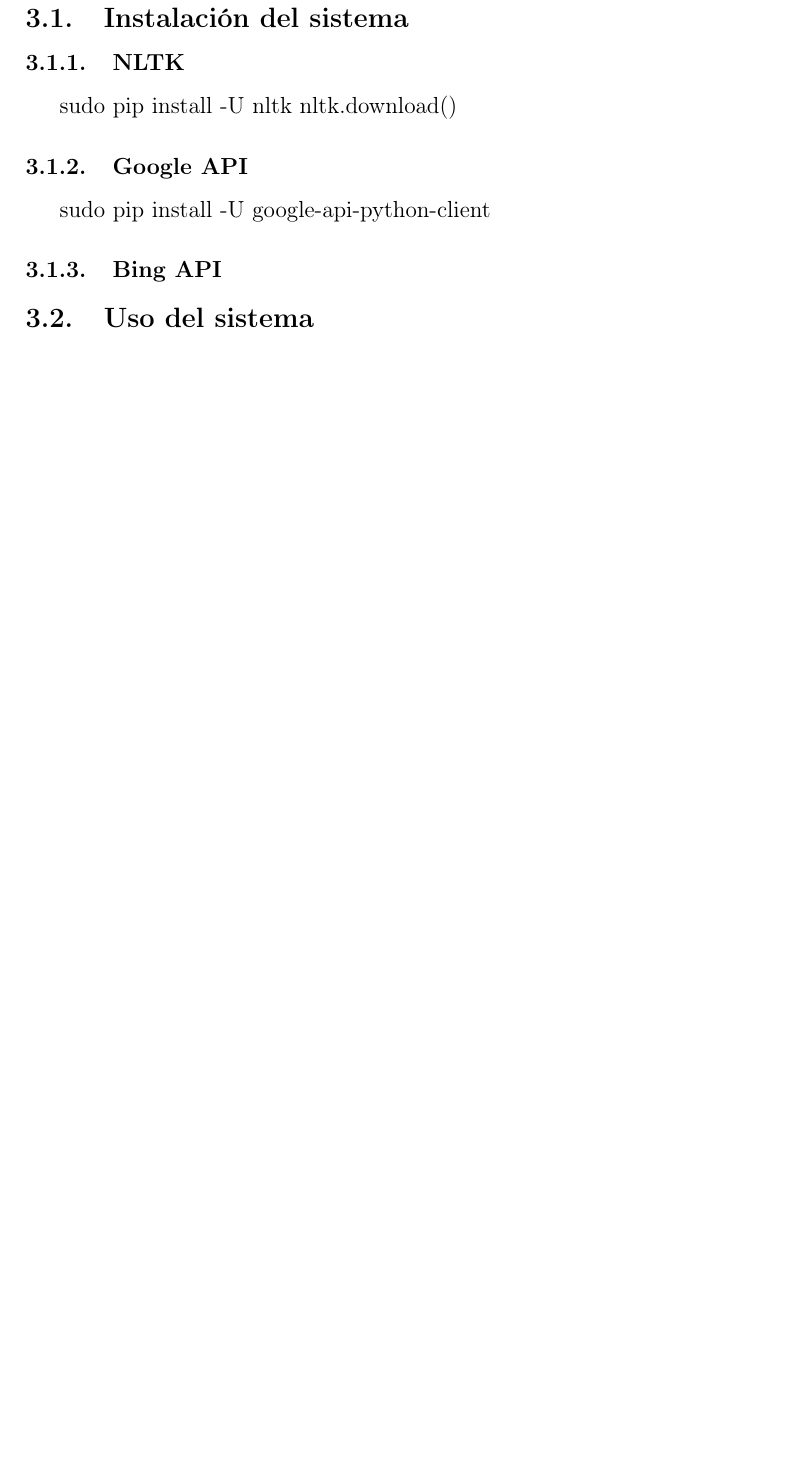
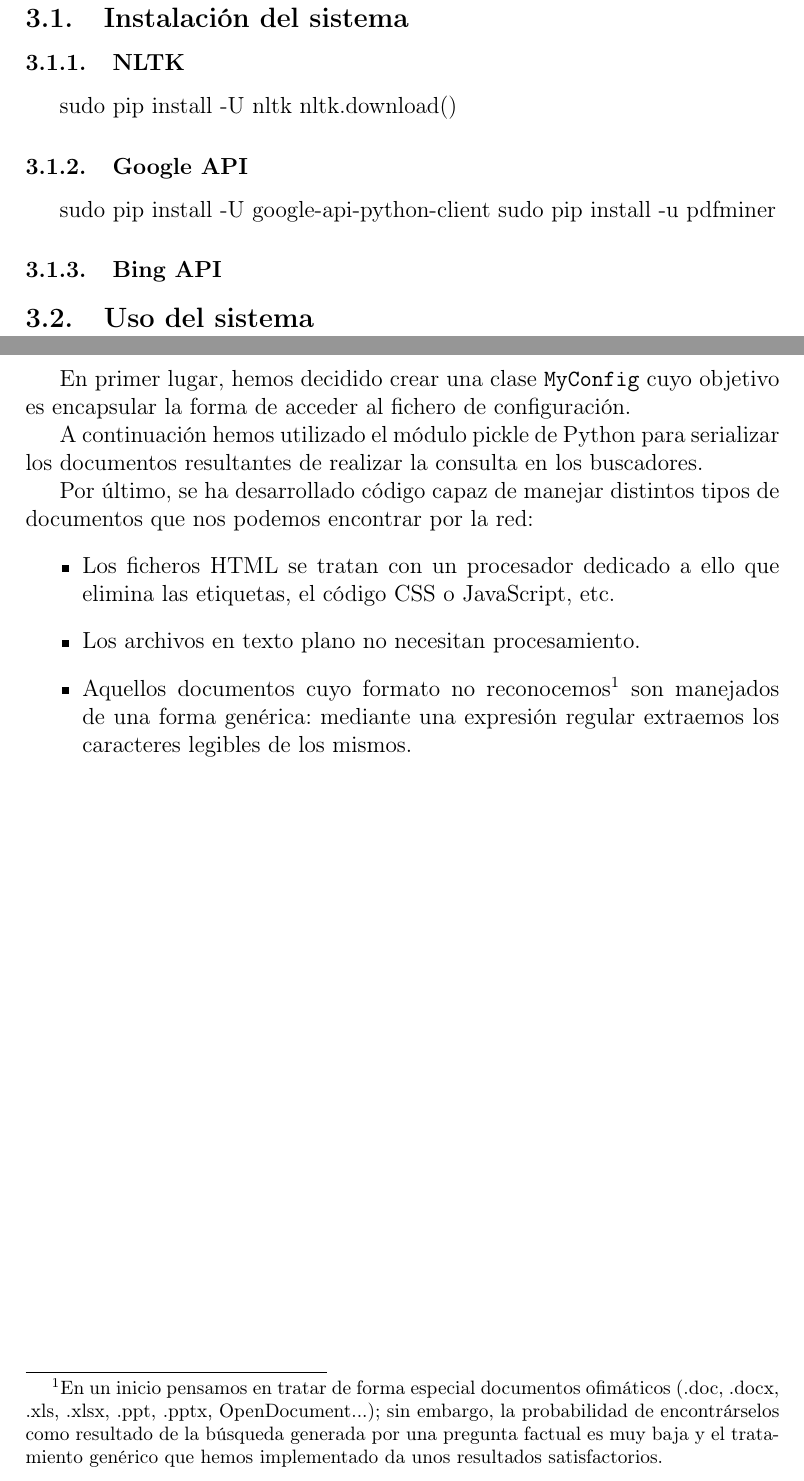
Before and after one commit to dvalcarce/qa, a LaTeX document (doc/src/memoria.tex): part of page 5 of 8 before the commit and two parts of pages 5 and 8 of 9 after it, the two joined at a grey line, cut so that both start at the same text, the shorter picture padded with empty space. Compiled offline with pdfLaTeX.

Commit message:
Modificada la memoria con el trabajo del 13/11/2012

```diff
--- a/doc/src/memoria.tex
+++ b/doc/src/memoria.tex
@@ -4,7 +4,6 @@
 \usepackage[T1]{fontenc}
 \usepackage[pdftex]{color,graphicx}
 \usepackage{listings}
-\usepackage{inconsolata}
 
 \definecolor{gray}{RGB}{127,127,127}
 \newcommand{\HRule}{\rule{\linewidth}{0.5mm}}
@@ -96,6 +95,7 @@ nltk.download()
 
 \subsubsection{Google API}
 sudo pip install -U google-api-python-client
+sudo pip install -u pdfminer
 
 \subsubsection{Bing API}
 
@@ -139,6 +139,18 @@ Además se ha implementado una sencilla interfaz para la realización de las con
 
 En último lugar desarrollamos la lógica necesaria para gestionar un fichero de configuración.
 
+\subsubsection*{2012/11/13}
+En primer lugar, hemos decidido crear una clase \texttt{MyConfig} cuyo objetivo es encapsular la forma de acceder al fichero de configuración.
+
+A continuación hemos utilizado el módulo pickle de Python para serializar los documentos resultantes de realizar la consulta en los buscadores.
+
+Por último, se ha desarrollado código capaz de manejar distintos tipos de documentos que nos podemos encontrar por la red:
+\begin{itemize}
+\item Los ficheros HTML se tratan con un procesador dedicado a ello que elimina las etiquetas, el código CSS o JavaScript, etc.
+\item Los archivos en texto plano no necesitan procesamiento.
+\item Aquellos documentos cuyo formato no reconocemos\footnote{En un inicio pensamos en tratar de forma especial documentos ofimáticos (.doc, .docx, .xls, .xlsx, .ppt, .pptx, OpenDocument...); sin embargo, la probabilidad de encontrárselos como resultado de la búsqueda generada por una pregunta factual es muy baja y el tratamiento genérico que hemos implementado da unos resultados satisfactorios.} son manejados de una forma genérica: mediante una expresión regular extraemos los caracteres legibles de los mismos.
+\end{itemize}
+
 \newpage
 \section{Bibliografía}
 \begin{thebibliography}{99}
```
Also changed, not shown: doc/memoria.pdf.
